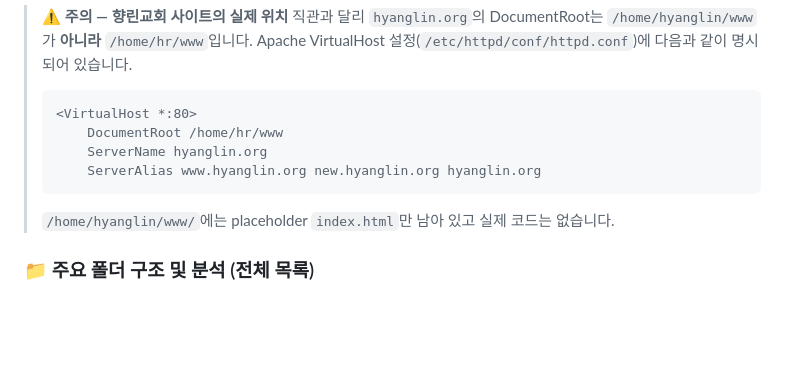
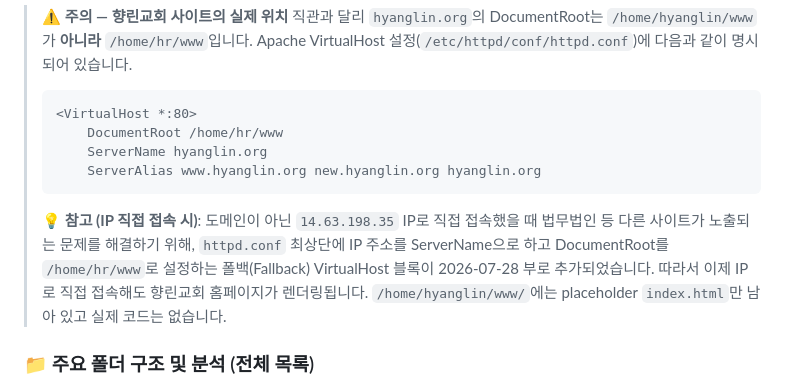
Before and after one commit to extralee/hyanglin-homepage-design, a Markdown page: docs/legacy-homepage.md, the part around the change. Rendered like a GitHub page; blank space fills up the shorter version.

Commit message:
docs: #18 레거시 서버 IP 접속 시 기본 가상호스트 처리 내역 추가

````diff
--- a/docs/legacy-homepage.md
+++ b/docs/legacy-homepage.md
@@ -25,6 +25,7 @@
 >     ServerName hyanglin.org
 >     ServerAlias www.hyanglin.org new.hyanglin.org hyanglin.org
 > ```
+> 💡 **참고 (IP 직접 접속 시)**: 도메인이 아닌 `14.63.198.35` IP로 직접 접속했을 때 법무법인 등 다른 사이트가 노출되는 문제를 해결하기 위해, `httpd.conf` 최상단에 IP 주소를 ServerName으로 하고 DocumentRoot를 `/home/hr/www`로 설정하는 폴백(Fallback) VirtualHost 블록이 2026-07-28 부로 추가되었습니다. 따라서 이제 IP로 직접 접속해도 향린교회 홈페이지가 렌더링됩니다.
 > `/home/hyanglin/www/`에는 placeholder `index.html`만 남아 있고 실제 코드는 없습니다.
 
 ### 📁 주요 폴더 구조 및 분석 (전체 목록)
````
